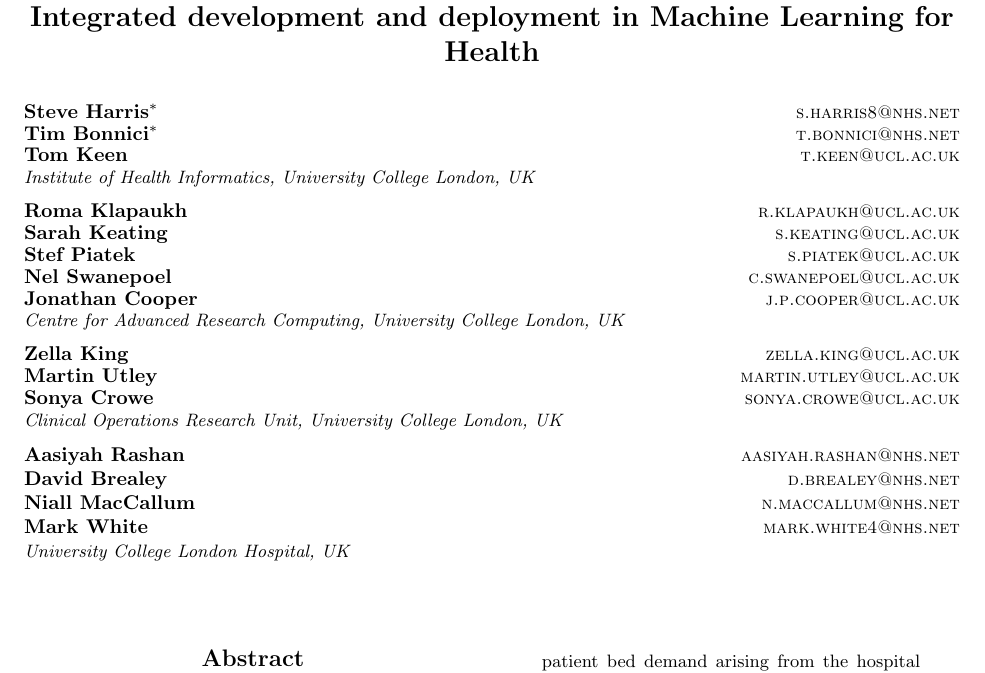
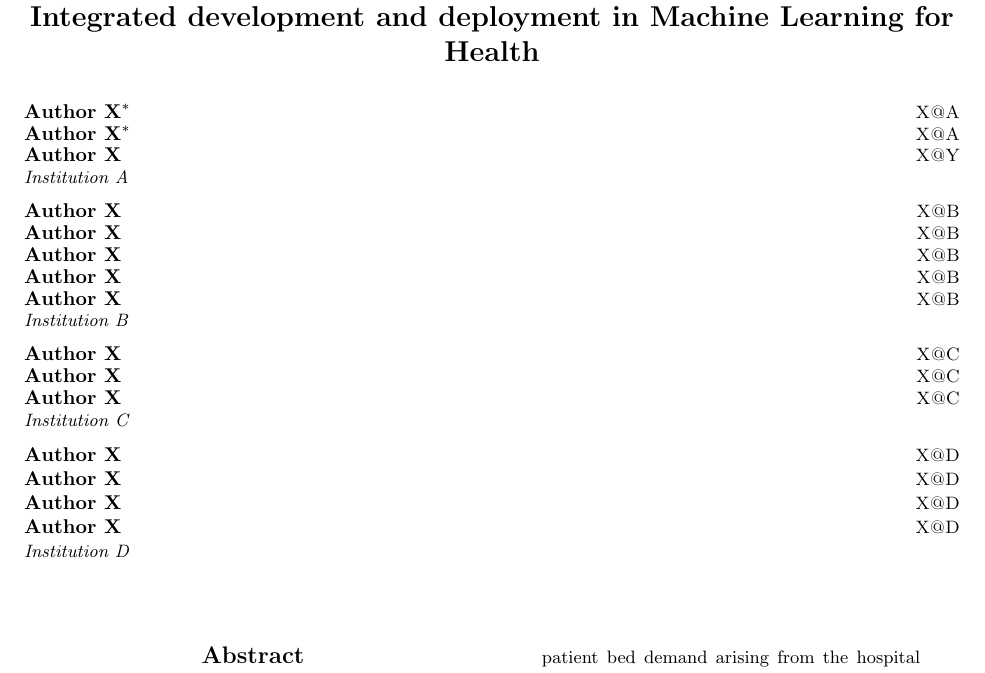
Before and after one commit to docsteveharris/2021-ml4h-extended-abstract, a LaTeX paper (jmlr-sample.tex): part of page 1 of 8, cut so that both start at the same text. Compiled offline with pdfLaTeX.

Commit message:
anonymised for submission

```diff
--- a/jmlr-sample.tex
+++ b/jmlr-sample.tex
@@ -59,31 +62,59 @@
 
 % TODO: remove authors for blinded submission
  % Authors with different addresses and equal first authors:
+
+% \author{%
+% \Name{Steve Harris}\equal{These authors contributed equally} \Email{s.harris8@nhs.net}\\
+% %\addr University X, Country 1
+% % footnotemark[1] is to refer to the \equal footnote
+% \Name{Tim Bonnici}\footnotemark[1] \Email{t.bonnici@nhs.net}\\
+% \Name{Tom Keen} \Email{t.keen@ucl.ac.uk}\\
+% \addr Institute of Health Informatics, University College London, UK
+% \AND
+% \Name{Roma Klapaukh} \Email{r.klapaukh@ucl.ac.uk}\\
+% \Name{Sarah Keating} \Email{s.keating@ucl.ac.uk}\\
+% \Name{Stef Piatek} \Email{s.piatek@ucl.ac.uk}\\
+% \Name{Nel Swanepoel} \Email{c.swanepoel@ucl.ac.uk}\\
+% \Name{Jonathan Cooper} \Email{j.p.cooper@ucl.ac.uk}\\
+% \addr Centre for Advanced Research Computing, University College London, UK
+% \AND
+% \Name{Zella King} \Email{zella.king@ucl.ac.uk}\\
+% \Name{Martin Utley} \Email{martin.utley@ucl.ac.uk}\\
+% \Name{Sonya Crowe} \Email{sonya.crowe@ucl.ac.uk}\\
+% \addr Clinical Operations Research Unit, University College London, UK
+% \AND
+% \Name{Aasiyah Rashan} \Email{aasiyah.rashan@nhs.net}\\
+% \Name{David Brealey} \Email{d.brealey@nhs.net}\\
+% \Name{Niall MacCallum} \Email{n.maccallum@nhs.net}\\
+% \Name{Mark White} \Email{mark.white4@nhs.net}\\
+% \addr University College London Hospital, UK
+% }
+
 \author{%
-\Name{Steve Harris}\equal{These authors contributed equally} \Email{s.harris8@nhs.net}\\
+\Name{Author X}\equal{These authors contributed equally} \Email{X@A}\\
 %\addr University X, Country 1
 % footnotemark[1] is to refer to the \equal footnote
-\Name{Tim Bonnici}\footnotemark[1] \Email{t.bonnici@nhs.net}\\
-\Name{Tom Keen} \Email{t.keen@ucl.ac.uk}\\
-\addr Institute of Health Informatics, University College London, UK
+\Name{Author X}\footnotemark[1] \Email{X@A}\\
+\Name{Author X} \Email{X@Y}\\
+\addr Institution A
 \AND
-\Name{Roma Klapaukh} \Email{r.klapaukh@ucl.ac.uk}\\
-\Name{Sarah Keating} \Email{s.keating@ucl.ac.uk}\\
-\Name{Stef Piatek} \Email{s.piatek@ucl.ac.uk}\\
-\Name{Nel Swanepoel} \Email{c.swanepoel@ucl.ac.uk}\\
-\Name{Jonathan Cooper} \Email{j.p.cooper@ucl.ac.uk}\\
-\addr Centre for Advanced Research Computing, University College London, UK
+\Name{Author X} \Email{X@B}\\
+\Name{Author X} \Email{X@B}\\
+\Name{Author X} \Email{X@B}\\
+\Name{Author X} \Email{X@B}\\
+\Name{Author X} \Email{X@B}\\
+\addr Institution B
 \AND
-\Name{Zella King} \Email{zella.king@ucl.ac.uk}\\
-\Name{Martin Utley} \Email{martin.utley@ucl.ac.uk}\\
-\Name{Sonya Crowe} \Email{sonya.crowe@ucl.ac.uk}\\
-\addr Clinical Operations Research Unit, University College London, UK
+\Name{Author X} \Email{X@C}\\
+\Name{Author X} \Email{X@C}\\
+\Name{Author X} \Email{X@C}\\
+\addr Institution C
 \AND
-\Name{Aasiyah Rashan} \Email{aasiyah.rashan@nhs.net}\\
-\Name{David Brealey} \Email{d.brealey@nhs.net}\\
-\Name{Niall MacCallum} \Email{n.maccallum@nhs.net}\\
-\Name{Mark White} \Email{mark.white4@nhs.net}\\
-\addr University College London Hospital, UK
+\Name{Author X} \Email{X@D}\\
+\Name{Author X} \Email{X@D}\\
+\Name{Author X} \Email{X@D}\\
+\Name{Author X} \Email{X@D}\\
+\addr Institution D
 }
 
 \begin{document}
```
Also changed, not shown: jmlr-sample.tex (32 more changed lines).
